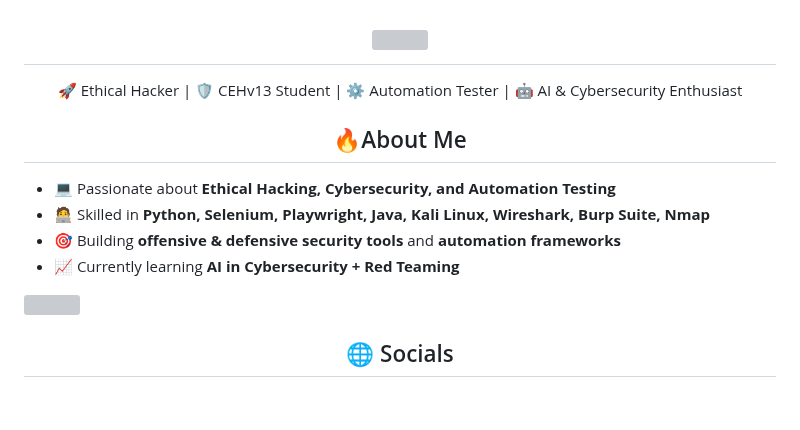
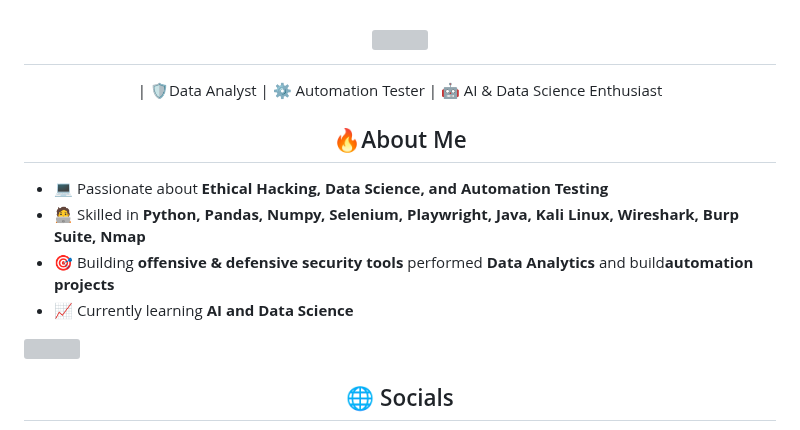
Before and after one commit to Vivek-Dhobale/Vivek-Dhobale, a Markdown page: README.md, the part around the change. Rendered like a GitHub page; blank space fills up the shorter version; grey boxes are pictures that could not be loaded.

Commit message:
Update personal description and skills in README

```diff
--- a/README.md
+++ b/README.md
@@ -5,15 +5,15 @@
     <img src="https://readme-typing-svg.herokuapp.com/?font=Righteous&size=35&center=true&vCenter=true&width=500&height=70&duration=4000&lines=Hi+There!+👋;+I'm+Vivek+Dhobale!;" />
 </h1>
 
-<p align="center">🚀 Ethical Hacker | 🛡️ CEHv13 Student | ⚙️ Automation Tester | 🤖 AI & Cybersecurity Enthusiast
+<p align="center">| 🛡️Data Analyst | ⚙️ Automation Tester | 🤖 AI & Data Science Enthusiast
 </p>
 
 <h2 align="center"> 🔥About Me</h2>
 
-- 💻 Passionate about **Ethical Hacking, Cybersecurity, and Automation Testing**
-- 🧑‍💻 Skilled in **Python, Selenium, Playwright, Java, Kali Linux, Wireshark, Burp Suite, Nmap**
-- 🎯 Building **offensive & defensive security tools** and **automation frameworks**
-- 📈 Currently learning **AI in Cybersecurity + Red Teaming**
+- 💻 Passionate about **Ethical Hacking, Data Science, and Automation Testing**
+- 🧑‍💻 Skilled in **Python, Pandas, Numpy, Selenium, Playwright, Java, Kali Linux, Wireshark, Burp Suite, Nmap**
+- 🎯 Building **offensive & defensive security tools** performed  **Data Analytics** and build**automation projects**
+- 📈 Currently learning **AI and Data Science**
 
 <img src="https://user-images.githubusercontent.com/73097560/115834477-dbab4500-a447-11eb-908a-139a6edaec5c.gif">
 
```
